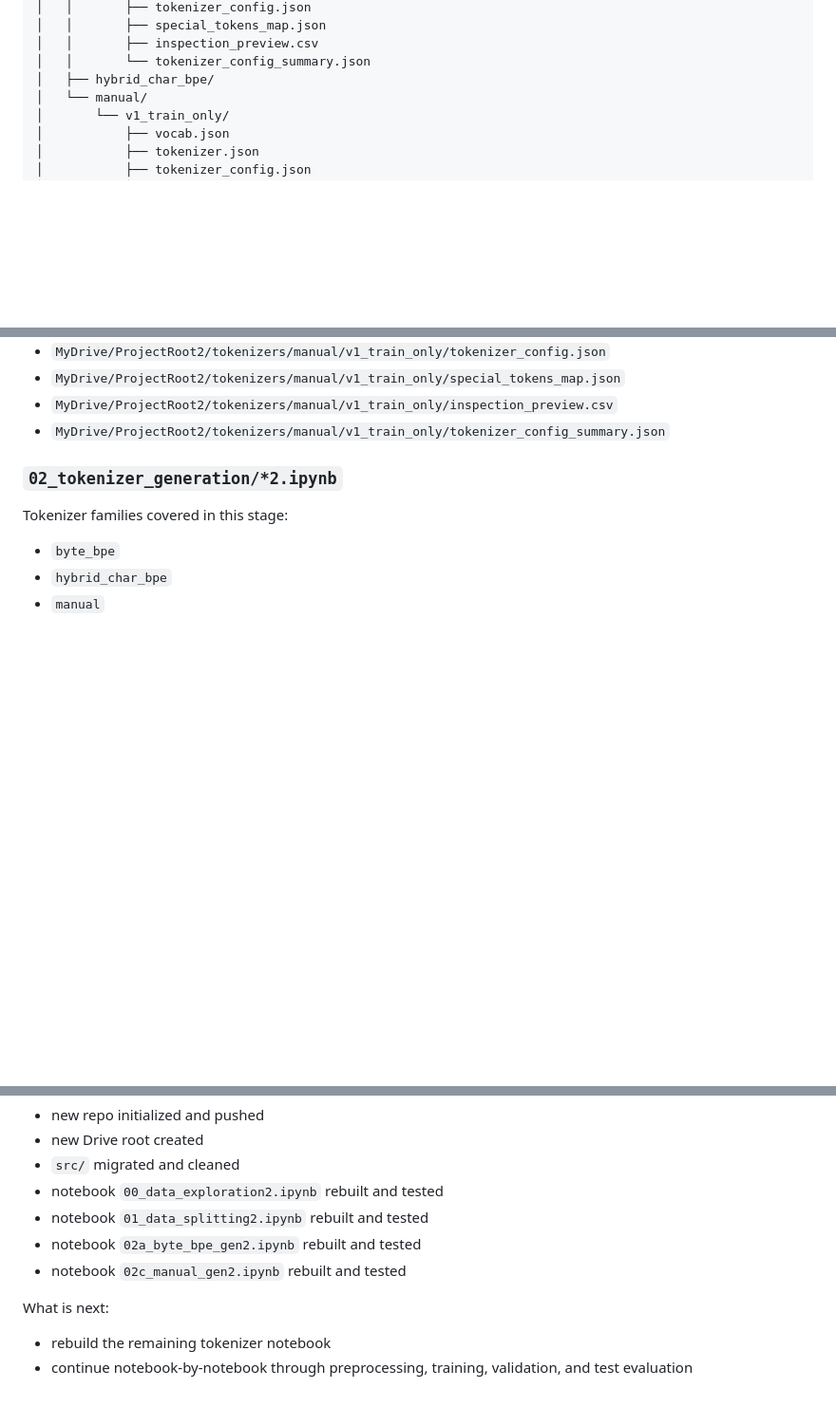
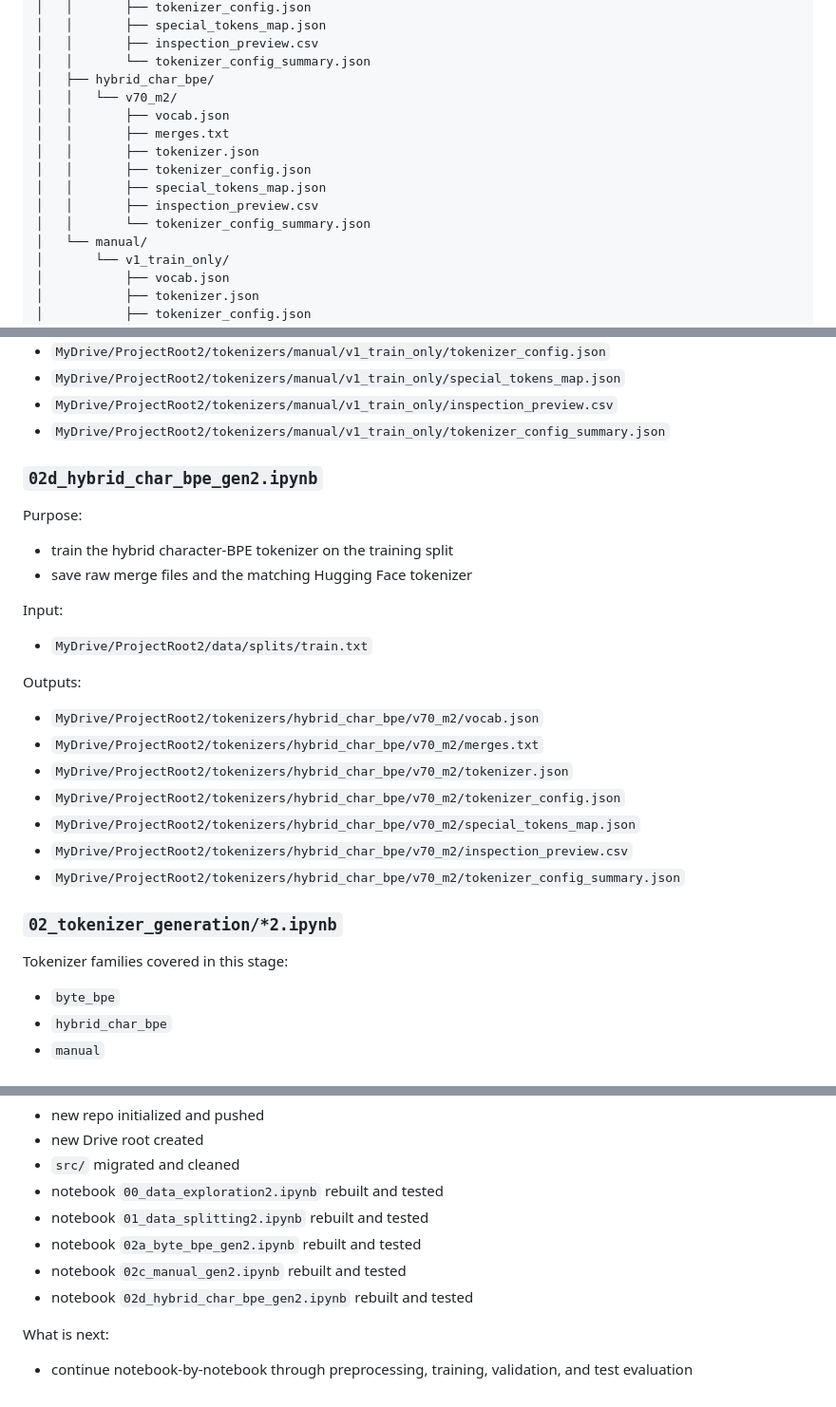
Before and after one commit to hb791-dev/glycan-roberta, a Markdown page: README.md, 3 parts joined by grey strips. Shown at 95% size. GitHub-like rendering; blank space fills up the shorter version.

Commit message:
Update README for hybrid tokenizer outputs

```diff
--- a/README.md
+++ b/README.md
@@ -79,6 +79,14 @@ MyDrive/ProjectRoot2/
 │   │       ├── inspection_preview.csv
 │   │       └── tokenizer_config_summary.json
 │   ├── hybrid_char_bpe/
+│   │   └── v70_m2/
+│   │       ├── vocab.json
+│   │       ├── merges.txt
+│   │       ├── tokenizer.json
+│   │       ├── tokenizer_config.json
+│   │       ├── special_tokens_map.json
+│   │       ├── inspection_preview.csv
+│   │       └── tokenizer_config_summary.json
 │   └── manual/
 │       └── v1_train_only/
 │           ├── vocab.json
@@ -169,6 +177,24 @@ Outputs:
 - `MyDrive/ProjectRoot2/tokenizers/manual/v1_train_only/special_tokens_map.json`
 - `MyDrive/ProjectRoot2/tokenizers/manual/v1_train_only/inspection_preview.csv`
 - `MyDrive/ProjectRoot2/tokenizers/manual/v1_train_only/tokenizer_config_summary.json`
+
+### `02d_hybrid_char_bpe_gen2.ipynb`
+
+Purpose:
+- train the hybrid character-BPE tokenizer on the training split
+- save raw merge files and the matching Hugging Face tokenizer
+
+Input:
+- `MyDrive/ProjectRoot2/data/splits/train.txt`
+
+Outputs:
+- `MyDrive/ProjectRoot2/tokenizers/hybrid_char_bpe/v70_m2/vocab.json`
+- `MyDrive/ProjectRoot2/tokenizers/hybrid_char_bpe/v70_m2/merges.txt`
+- `MyDrive/ProjectRoot2/tokenizers/hybrid_char_bpe/v70_m2/tokenizer.json`
+- `MyDrive/ProjectRoot2/tokenizers/hybrid_char_bpe/v70_m2/tokenizer_config.json`
+- `MyDrive/ProjectRoot2/tokenizers/hybrid_char_bpe/v70_m2/special_tokens_map.json`
+- `MyDrive/ProjectRoot2/tokenizers/hybrid_char_bpe/v70_m2/inspection_preview.csv`
+- `MyDrive/ProjectRoot2/tokenizers/hybrid_char_bpe/v70_m2/tokenizer_config_summary.json`
 
 ### `02_tokenizer_generation/*2.ipynb`
 
@@ -274,8 +300,8 @@ What is already in place:
 - notebook `01_data_splitting2.ipynb` rebuilt and tested
 - notebook `02a_byte_bpe_gen2.ipynb` rebuilt and tested
 - notebook `02c_manual_gen2.ipynb` rebuilt and tested
+- notebook `02d_hybrid_char_bpe_gen2.ipynb` rebuilt and tested
 
 What is next:
-- rebuild the remaining tokenizer notebook
 - continue notebook-by-notebook through preprocessing,
   training, validation, and test evaluation
```
